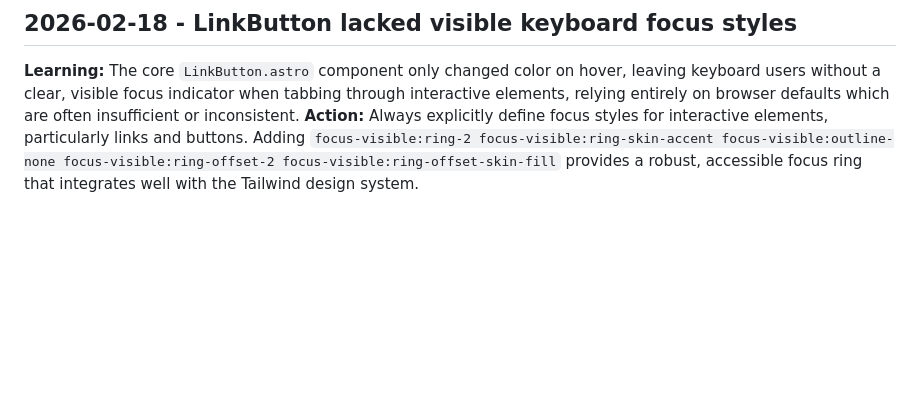
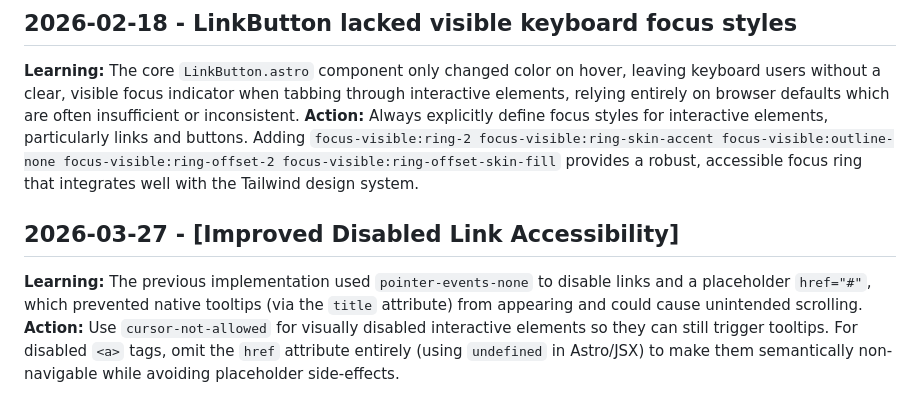
Before and after one commit to yoshikinoue/astro-myblog, a Markdown page: .Jules/palette.md, the part around the change. GitHub-like rendering; blank space fills up the shorter version.

Commit message:
🎨 Palette: Improve disabled pagination button accessibility
- Update LinkButton to omit `href` when disabled
- Change `pointer-events-none` to `cursor-not-allowed` for disabled pagination buttons
- Add helpful `title` tooltips for disabled pagination states

Co-authored-by: yoshikinoue <2998832+yoshikinoue@users.noreply.github.com>

```diff
--- a/.Jules/palette.md
+++ b/.Jules/palette.md
@@ -19,3 +19,6 @@
 ## 2026-02-18 - LinkButton lacked visible keyboard focus styles
 **Learning:** The core `LinkButton.astro` component only changed color on hover, leaving keyboard users without a clear, visible focus indicator when tabbing through interactive elements, relying entirely on browser defaults which are often insufficient or inconsistent.
 **Action:** Always explicitly define focus styles for interactive elements, particularly links and buttons. Adding `focus-visible:ring-2 focus-visible:ring-skin-accent focus-visible:outline-none focus-visible:ring-offset-2 focus-visible:ring-offset-skin-fill` provides a robust, accessible focus ring that integrates well with the Tailwind design system.
+## 2026-03-27 - [Improved Disabled Link Accessibility]
+**Learning:** The previous implementation used `pointer-events-none` to disable links and a placeholder `href="#"`, which prevented native tooltips (via the `title` attribute) from appearing and could cause unintended scrolling.
+**Action:** Use `cursor-not-allowed` for visually disabled interactive elements so they can still trigger tooltips. For disabled `<a>` tags, omit the `href` attribute entirely (using `undefined` in Astro/JSX) to make them semantically non-navigable while avoiding placeholder side-effects.
```
